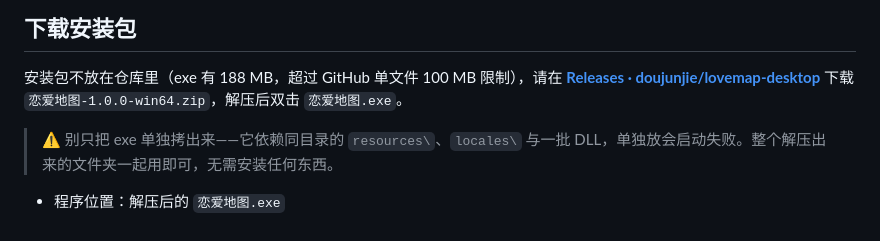
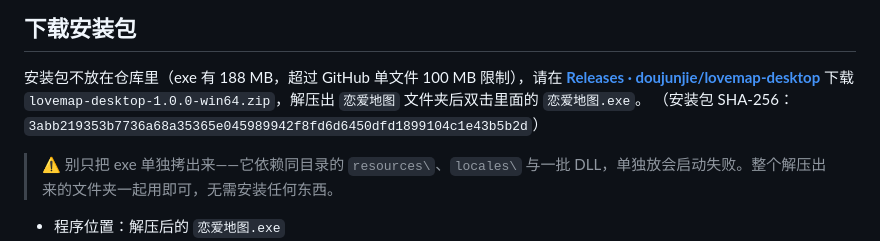
Before and after one commit to doujunjie/lovemap-desktop, a Markdown page: README.md, the part around the change. GitHub-like rendering.

Commit message:
docs: 修正 Release 附件名

```diff
--- a/README.md
+++ b/README.md
@@ -7,7 +7,8 @@
 
 安装包不放在仓库里（exe 有 188 MB，超过 GitHub 单文件 100 MB 限制），请在
 **[Releases · doujunjie/lovemap-desktop](https://github.com/doujunjie/lovemap-desktop/releases)** 下载
-`恋爱地图-1.0.0-win64.zip`，解压后双击 `恋爱地图.exe`。
+`lovemap-desktop-1.0.0-win64.zip`，解压出 `恋爱地图` 文件夹后双击里面的 `恋爱地图.exe`。
+（安装包 SHA-256：`3abb219353b7736a68a35365e045989942f8fd6d6450dfd1899104c1e43b5b2d`）
 
 > ⚠️ 别只把 exe 单独拷出来——它依赖同目录的 `resources\`、`locales\` 与一批 DLL，单独放会启动失败。整个解压出来的文件夹一起用即可，无需安装任何东西。
 
```
